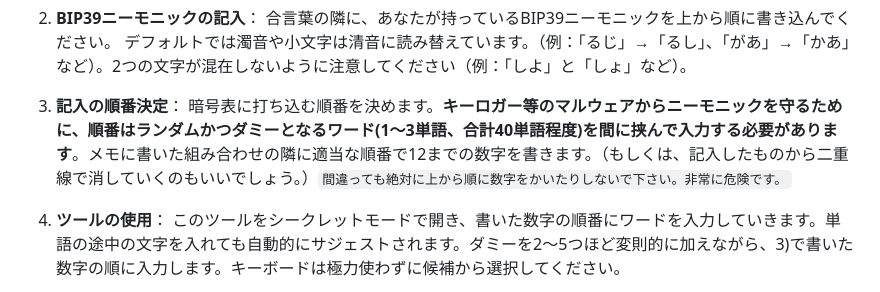
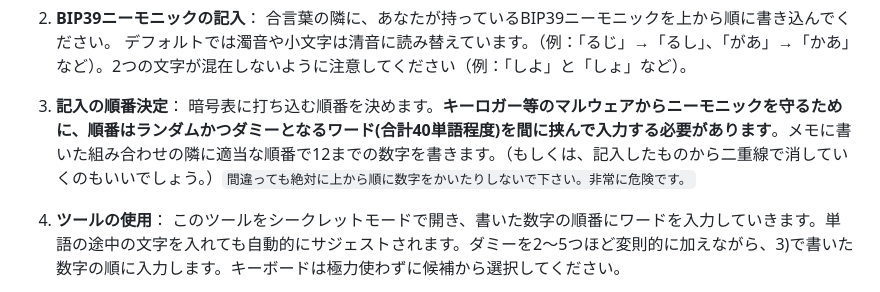
Before and after one commit to unbtc/kanabip, a Markdown page: README.md, the part around the change. GitHub-like rendering.

```diff
--- a/README.md
+++ b/README.md
@@ -81,7 +81,7 @@ BrainWallet（ブレインウォレット）とは、ビットコイン等の暗
 デフォルトでは濁音や小文字は清音に読み替えています。（例：「るじ」→「るし」、「があ」→「かあ」など）。2つの文字が混在しないように注意してください（例：「しよ」と「しょ」など）。
 
 3. **記入の順番決定**：
-暗号表に打ち込む順番を決めます。**キーロガー等のマルウェアからニーモニックを守るために、順番はランダムかつダミーとなるワード(1～3単語、合計40単語程度)を間に挟んで入力する必要があります**。メモに書いた組み合わせの隣に適当な順番で12までの数字を書きます。（もしくは、記入したものから二重線で消していくのもいいでしょう。）`間違っても絶対に上から順に数字をかいたりしないで下さい。非常に危険です。`
+暗号表に打ち込む順番を決めます。**キーロガー等のマルウェアからニーモニックを守るために、順番はランダムかつダミーとなるワード(合計40単語程度)を間に挟んで入力する必要があります**。メモに書いた組み合わせの隣に適当な順番で12までの数字を書きます。（もしくは、記入したものから二重線で消していくのもいいでしょう。）`間違っても絶対に上から順に数字をかいたりしないで下さい。非常に危険です。`
 
 4. **ツールの使用**：
 このツールをシークレットモードで開き、書いた数字の順番にワードを入力していきます。単語の途中の文字を入れても自動的にサジェストされます。ダミーを2〜5つほど変則的に加えながら、3)で書いた数字の順に入力します。キーボードは極力使わずに候補から選択してください。
```
